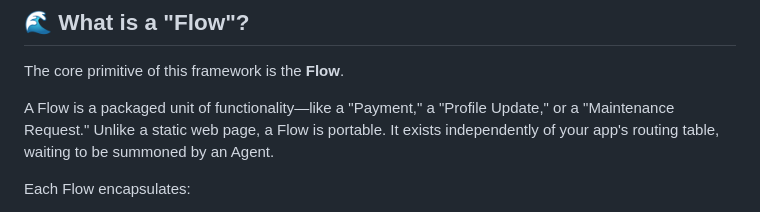
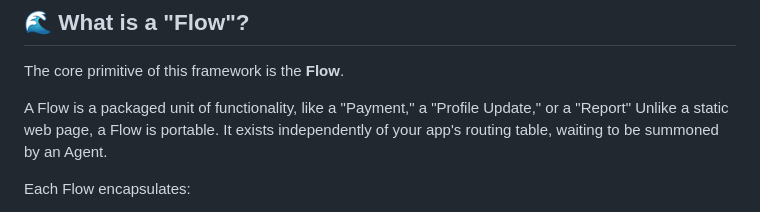
Before and after one commit to oojacoboo/intent-flow, a Markdown page: README.md, the part around the change. Rendered like a GitHub page.

Commit message:
Fix Flow definition wording in README.md
Corrected punctuation and improved readability in the Flow definition.

```diff
--- a/README.md
+++ b/README.md
@@ -20,7 +20,7 @@ It allows an AI Agent to "drive" a strict, high-fidelity application by mapping
 
 The core primitive of this framework is the **Flow**.
 
-A Flow is a packaged unit of functionality—like a "Payment," a "Profile Update," or a "Maintenance Request." Unlike a static web page, a Flow is portable. It exists independently of your app's routing table, waiting to be summoned by an Agent.
+A Flow is a packaged unit of functionality, like a "Payment," a "Profile Update," or a "Report" Unlike a static web page, a Flow is portable. It exists independently of your app's routing table, waiting to be summoned by an Agent.
 
 Each Flow encapsulates:
 
```
